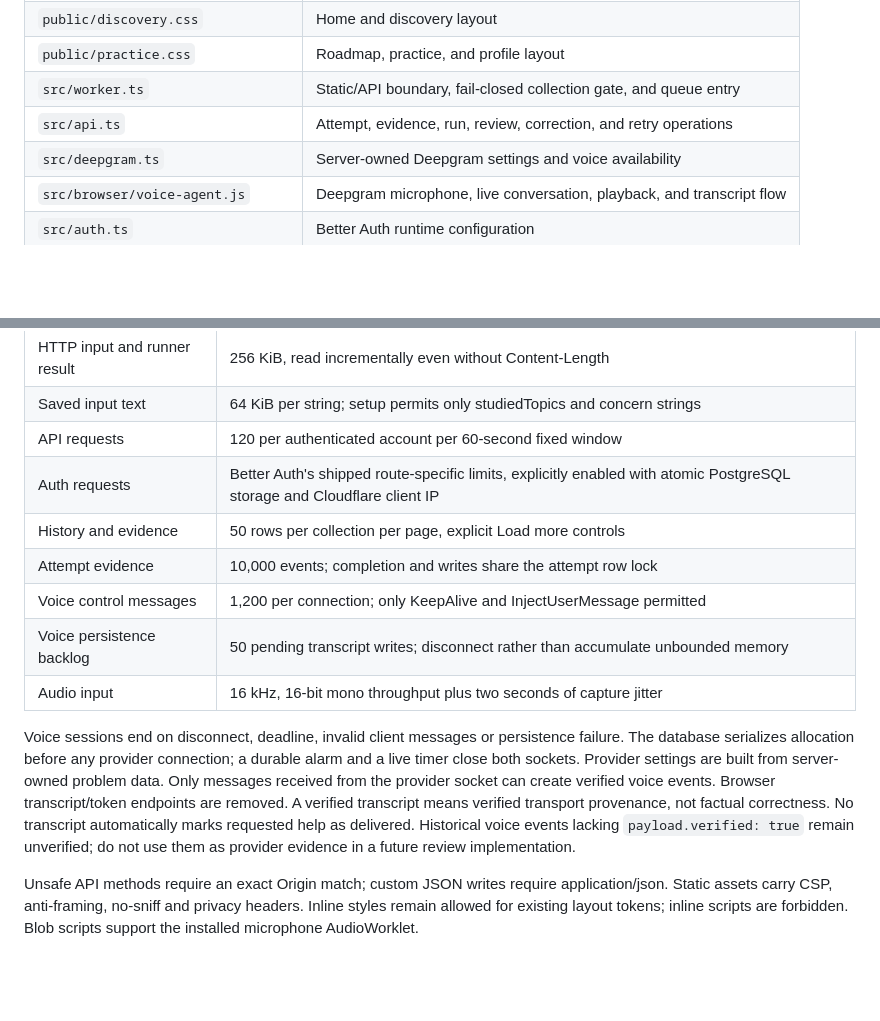
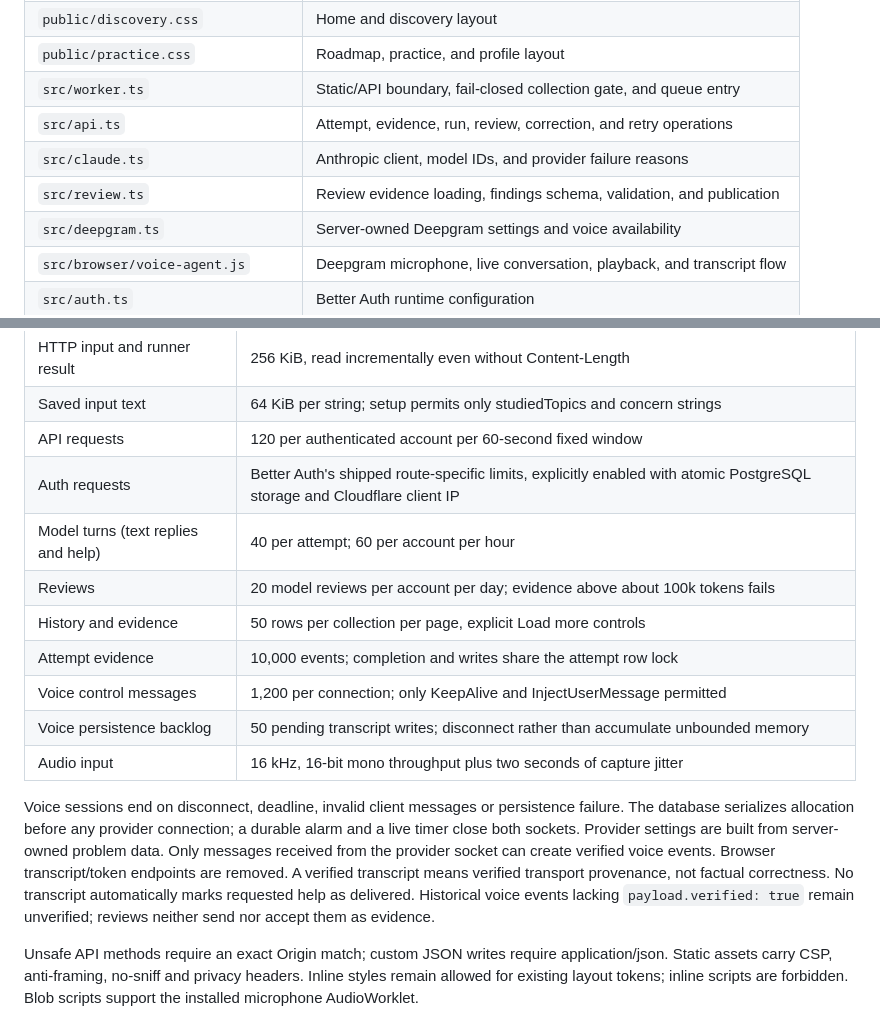
Before and after one commit to ai-interviewer-platform/ai-interviewer, a Markdown page: docs/product-and-architecture.md, 2 parts joined by grey strips. Rendered like a GitHub page; blank space fills up the shorter version.

```diff
--- a/docs/product-and-architecture.md
+++ b/docs/product-and-architecture.md
@@ -74,6 +78,8 @@ lineage. The queue moves review work; it does not become the source of truth.
 | `public/practice.css` | Roadmap, practice, and profile layout |
 | `src/worker.ts` | Static/API boundary, fail-closed collection gate, and queue entry |
 | `src/api.ts` | Attempt, evidence, run, review, correction, and retry operations |
+| `src/claude.ts` | Anthropic client, model IDs, and provider failure reasons |
+| `src/review.ts` | Review evidence loading, findings schema, validation, and publication |
 | `src/deepgram.ts` | Server-owned Deepgram settings and voice availability |
 | `src/browser/voice-agent.js` | Deepgram microphone, live conversation, playback, and transcript flow |
 | `src/auth.ts` | Better Auth runtime configuration |
@@ -169,6 +186,8 @@ application policy, not provider guarantees; see `src/security.ts`.
 | Saved input text | 64 KiB per string; setup permits only studiedTopics and concern strings |
 | API requests | 120 per authenticated account per 60-second fixed window |
 | Auth requests | Better Auth's shipped route-specific limits, explicitly enabled with atomic PostgreSQL storage and Cloudflare client IP |
+| Model turns (text replies and help) | 40 per attempt; 60 per account per hour |
+| Reviews | 20 model reviews per account per day; evidence above about 100k tokens fails |
 | History and evidence | 50 rows per collection per page, explicit Load more controls |
 | Attempt evidence | 10,000 events; completion and writes share the attempt row lock |
 | Voice control messages | 1,200 per connection; only KeepAlive and InjectUserMessage permitted |
@@ -182,8 +201,8 @@ from server-owned problem data. Only messages received from the provider socket
 can create verified voice events. Browser transcript/token endpoints are removed.
 A verified transcript means verified transport provenance, not factual correctness.
 No transcript automatically marks requested help as delivered. Historical voice
-events lacking `payload.verified: true` remain unverified; do not use them as
-provider evidence in a future review implementation.
+events lacking `payload.verified: true` remain unverified; reviews neither send
+nor accept them as evidence.
 
 Unsafe API methods require an exact Origin match; custom JSON writes require
 application/json. Static assets carry CSP, anti-framing, no-sniff and privacy
```
Also changed, not shown: other parts of docs/product-and-architecture.md (+21 -6 lines), docs/launch-readiness.md (+7 -5 lines).
